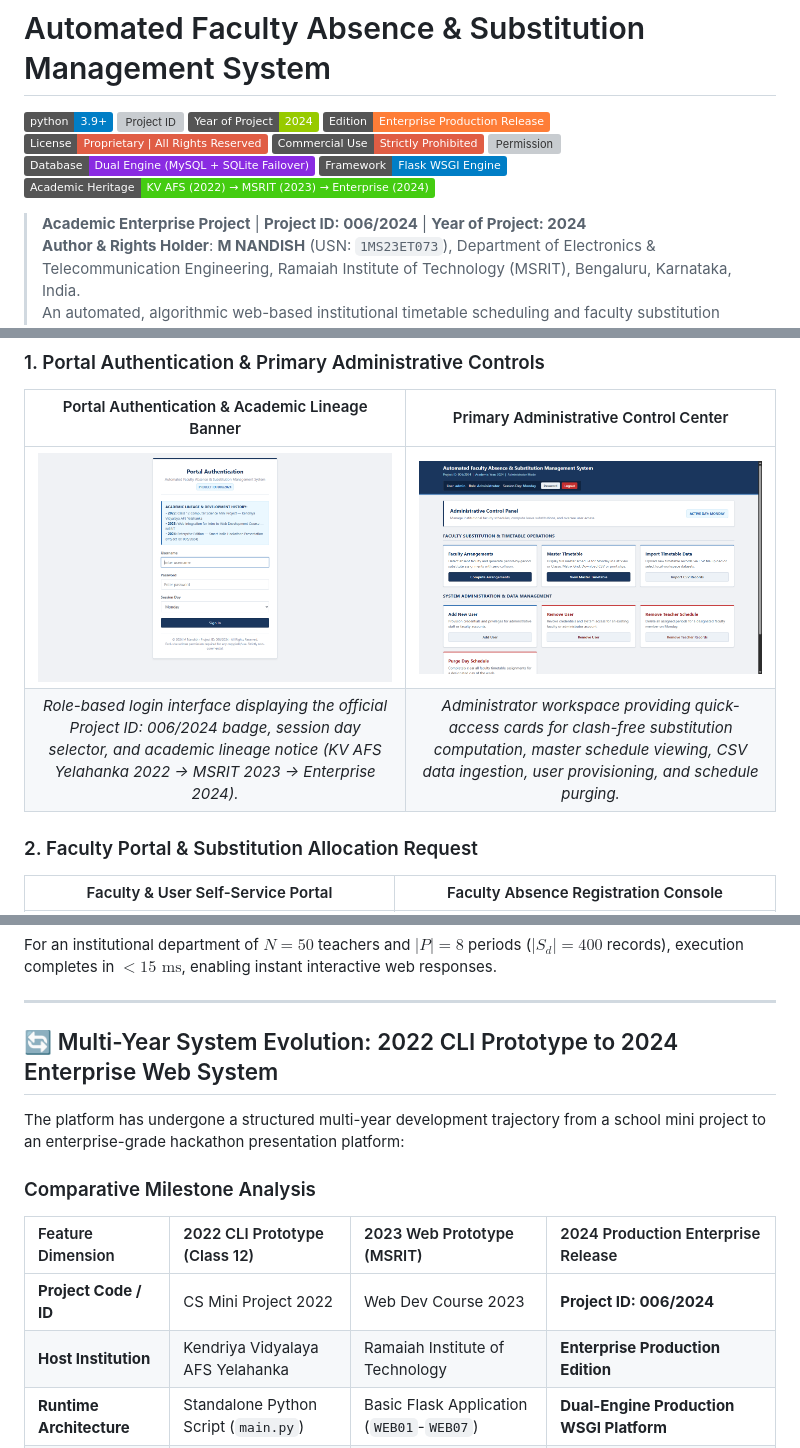
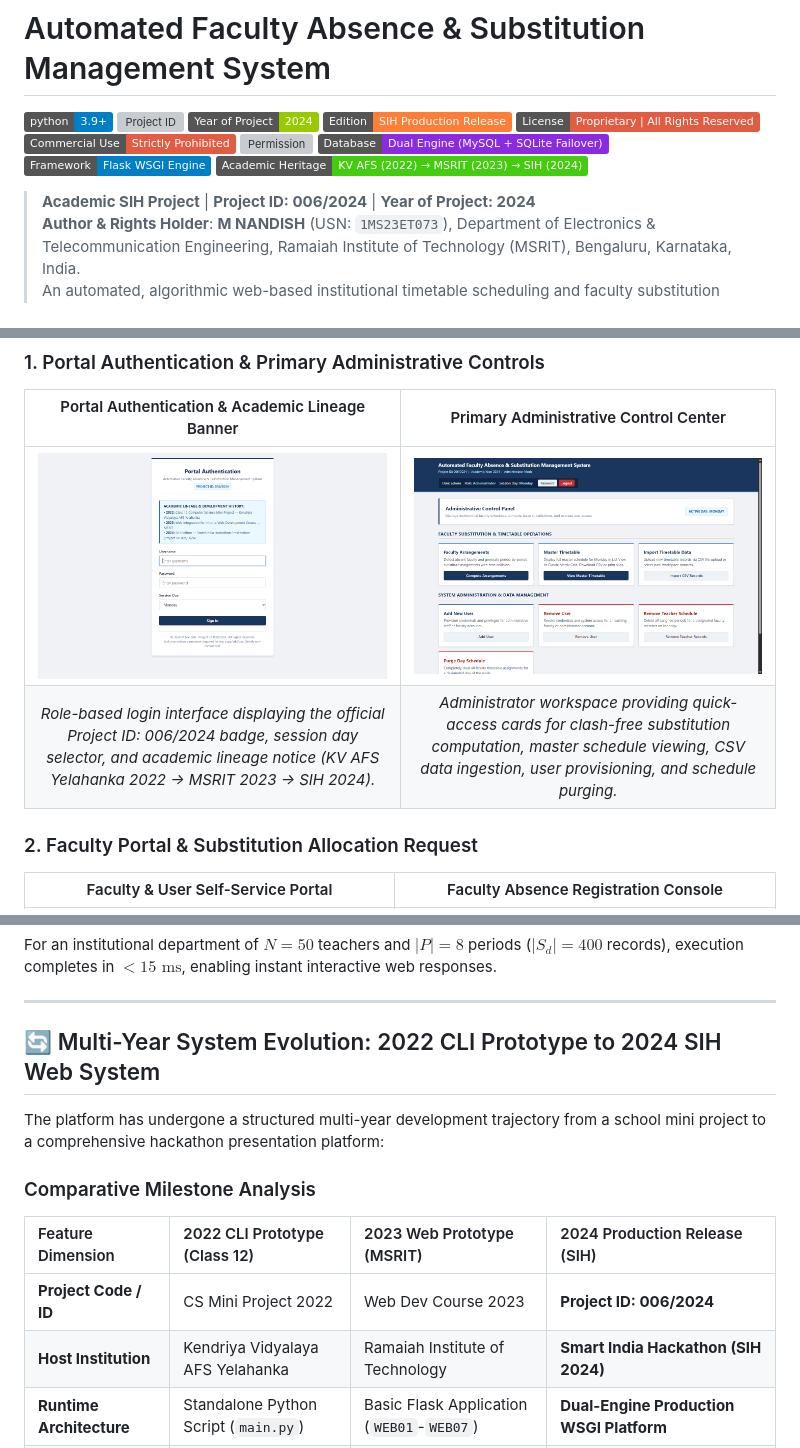
Before and after one commit to Nandish-508379/Automated-Faculty-Absence-Substitution-Management-System, a Markdown page: README.md, 3 parts joined by grey strips. Drawn GitHub-style; pictures changed too: docs/screenshots/01_login_page.png; badges without logos; grey boxes are pictures that could not be loaded.

Commit message:
docs: replace Enterprise with SIH in Academic Heritage badge, login lineage notice, and screenshots

```diff
--- a/README.md
+++ b/README.md
@@ -3,15 +3,15 @@
 [![Python 3.9+](https://img.shields.io/badge/python-3.9+-blue.svg)](https://www.python.org/downloads/)
 [![Project ID](https://img.shields.io/badge/Project%20ID-006%2F2024-blue.svg)](#)
 [![Year of Project](https://img.shields.io/badge/Year%20of%20Project-2024-green.svg)](#)
-[![Edition](https://img.shields.io/badge/Edition-Enterprise%20Production%20Release-orange.svg)](#)
+[![Edition](https://img.shields.io/badge/Edition-SIH%20Production%20Release-orange.svg)](#)
 [![License: Proprietary](https://img.shields.io/badge/License-Proprietary%20%7C%20All%20Rights%20Reserved-red.svg)](LICENSE)
 [![Usage](https://img.shields.io/badge/Commercial%20Use-Strictly%20Prohibited-critical.svg)](LICENSE)
 [![Permission](https://img.shields.io/badge/Copy%2FEdit%2FUse-Written%20Permission%20Required-yellow.svg)](LICENSE)
 [![Architecture](https://img.shields.io/badge/Database-Dual%20Engine%20(MySQL%20%2B%20SQLite%20Failover)-blueviolet.svg)](#)
 [![Framework](https://img.shields.io/badge/Framework-Flask%20WSGI%20Engine-informational.svg)](#)
-[![Institution](https://img.shields.io/badge/Academic%20Heritage-KV%20AFS%20(2022)%20%E2%86%92%20MSRIT%20(2023)%20%E2%86%92%20Enterprise%20(2024)-success.svg)](#)
+[![Institution](https://img.shields.io/badge/Academic%20Heritage-KV%20AFS%20(2022)%20%E2%86%92%20MSRIT%20(2023)%20%E2%86%92%20SIH%20(2024)-success.svg)](#)
 
-> **Academic Enterprise Project** | **Project ID: 006/2024** | **Year of Project: 2024**
+> **Academic SIH Project** | **Project ID: 006/2024** | **Year of Project: 2024**
 > **Author & Rights Holder**: **M NANDISH** (USN: `1MS23ET073`), Department of Electronics & Telecommunication Engineering, Ramaiah Institute of Technology (MSRIT), Bengaluru, Karnataka, India.
 > An automated, algorithmic web-based institutional timetable scheduling and faculty substitution management platform. Engineered to eliminate administrative disruption caused by daily faculty absenteeism across high schools and collegiate departments, the system processes institutional master schedules across 6-day cycles (8 periods/day), calculates clash-free substitute faculty allocations in sub-50 ms deterministic execution time, provides dual-interface timetable visualization (institutional matrix grid and searchable records), and features a resilient dual-database engine with seamless automatic failover between MySQL 8.0 and zero-configuration SQLite.
 
@@ -34,7 +34,7 @@ The production web portal features a human-crafted 2024 institutional design sys
 | Portal Authentication & Academic Lineage Banner | Primary Administrative Control Center |
 | :---: | :---: |
 | ![Portal Authentication](docs/screenshots/01_login_page.png) | ![Administrative Dashboard](docs/screenshots/02_admin_dashboard.png) |
-| *Role-based login interface displaying the official Project ID: 006/2024 badge, session day selector, and academic lineage notice (KV AFS Yelahanka 2022 → MSRIT 2023 → Enterprise 2024).* | *Administrator workspace providing quick-access cards for clash-free substitution computation, master schedule viewing, CSV data ingestion, user provisioning, and schedule purging.* |
+| *Role-based login interface displaying the official Project ID: 006/2024 badge, session day selector, and academic lineage notice (KV AFS Yelahanka 2022 → MSRIT 2023 → SIH 2024).* | *Administrator workspace providing quick-access cards for clash-free substitution computation, master schedule viewing, CSV data ingestion, user provisioning, and schedule purging.* |
 
 ### 2. Faculty Portal & Substitution Allocation Request
 | Faculty & User Self-Service Portal | Faculty Absence Registration Console |
@@ -526,16 +526,16 @@ For an institutional department of $N = 50$ teachers and $|P| = 8$ periods ($|S_
 
 ---
 
-## 🔄 Multi-Year System Evolution: 2022 CLI Prototype to 2024 Enterprise Web System
+## 🔄 Multi-Year System Evolution: 2022 CLI Prototype to 2024 SIH Web System
 
-The platform has undergone a structured multi-year development trajectory from a school mini project to an enterprise-grade hackathon presentation platform:
+The platform has undergone a structured multi-year development trajectory from a school mini project to a comprehensive hackathon presentation platform:
 
 ### Comparative Milestone Analysis
 
-| Feature Dimension | 2022 CLI Prototype (Class 12) | 2023 Web Prototype (MSRIT) | 2024 Production Enterprise Release |
+| Feature Dimension | 2022 CLI Prototype (Class 12) | 2023 Web Prototype (MSRIT) | 2024 Production Release (SIH) |
 | :--- | :--- | :--- | :--- |
 | **Project Code / ID** | CS Mini Project 2022 | Web Dev Course 2023 | **Project ID: 006/2024** |
-| **Host Institution** | Kendriya Vidyalaya AFS Yelahanka | Ramaiah Institute of Technology | **Enterprise Production Edition** |
+| **Host Institution** | Kendriya Vidyalaya AFS Yelahanka | Ramaiah Institute of Technology | **Smart India Hackathon (SIH 2024)** |
 | **Runtime Architecture** | Standalone Python Script (`main.py`) | Basic Flask Application (`WEB01`-`WEB07`) | **Dual-Engine Production WSGI Platform** |
 | **Database Support** | Hardcoded MySQL credentials | Fixed MySQL connection | **MySQL 8.0 + Zero-Config SQLite Fallback** |
 | **UI Paradigm** | Terminal CLI Text Prompts | Basic Unstyled HTML Forms | **Dual-Interface Matrix Grid + Searchable List** |
```
Also changed, not shown: other parts of README.md (+5 -5 lines), 3 other files.
